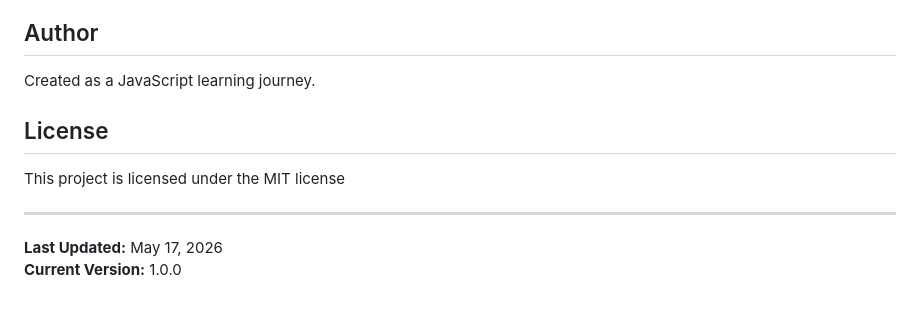
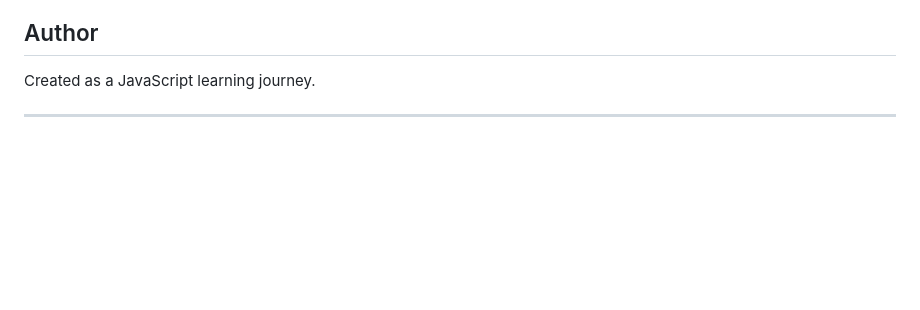
Before and after one commit to rebornloki-dev/learning-js, a Markdown page: README.md, the part around the change. GitHub-like rendering; blank space fills up the shorter version.

Commit message:
Remove license and version information from README
Removed license section and last updated/version info.

```diff
--- a/README.md
+++ b/README.md
@@ -147,11 +147,4 @@ Potential modules to be added:
 
 Created as a JavaScript learning journey.
 
-## License
-
-This project is licensed under the MIT license
-
 ---
-
-**Last Updated:** May 17, 2026
-**Current Version:** 1.0.0
```
